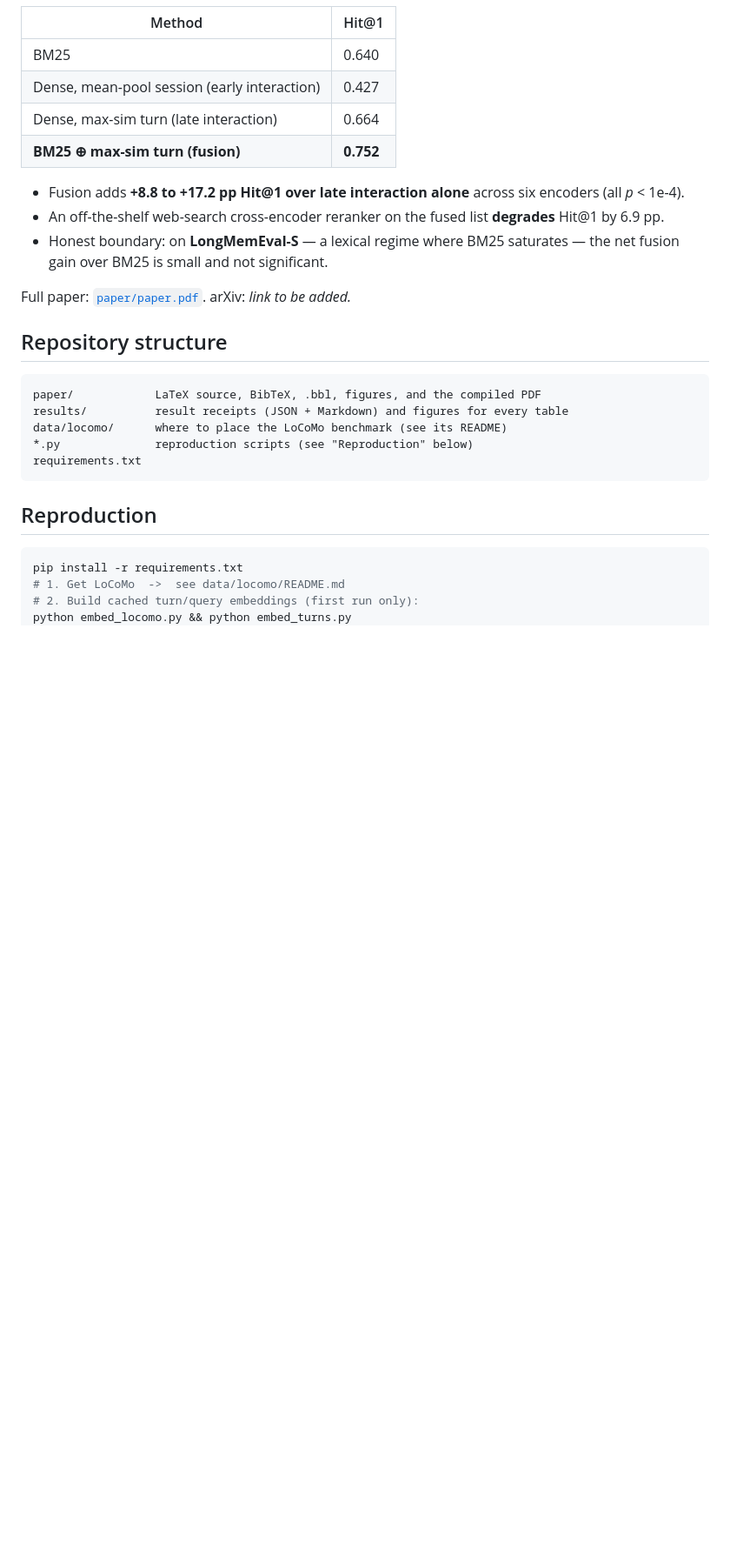
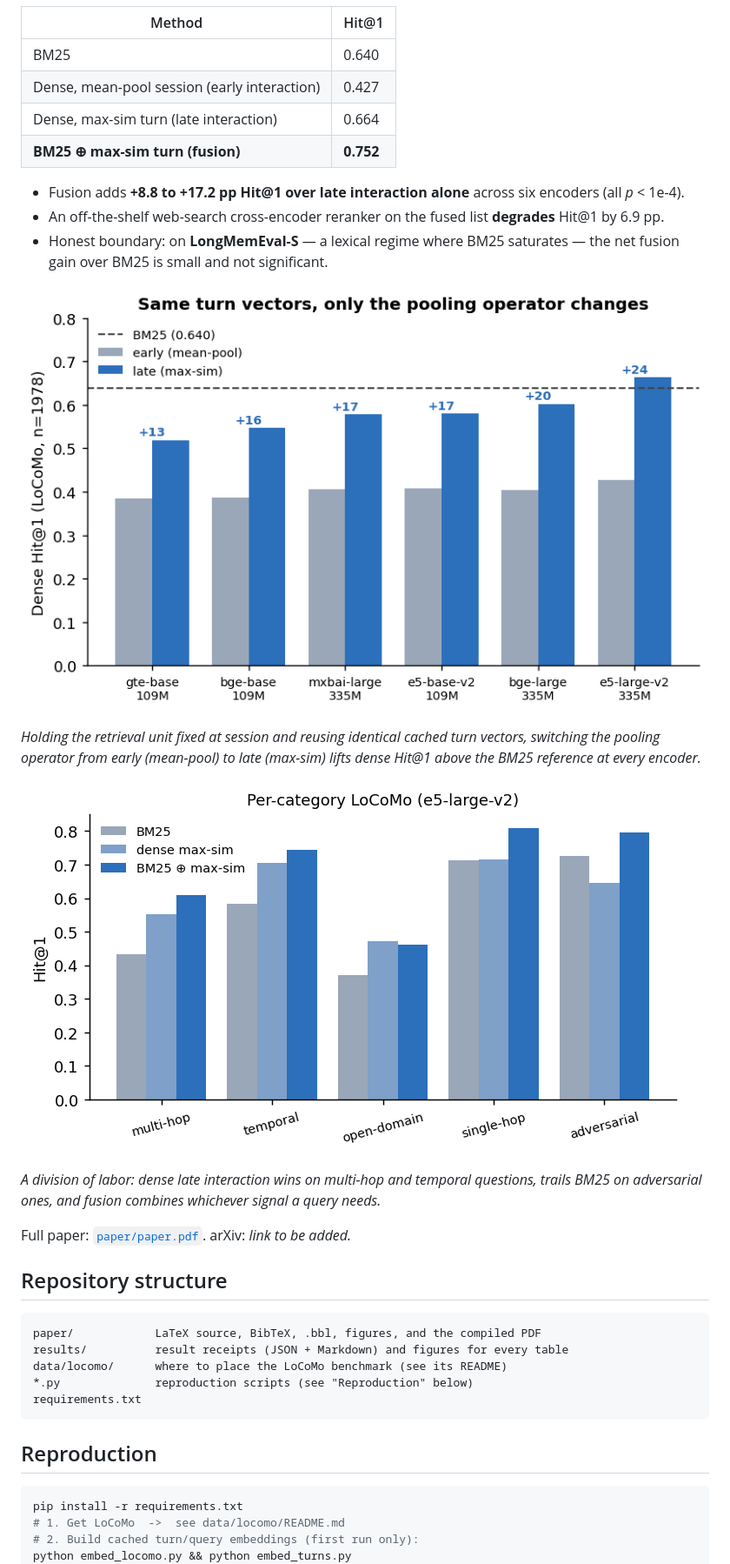
Before and after one commit to Chrislysen/opsem, a Markdown page: README.md, the part around the change. Shown at 87% size. Drawn GitHub-style; blank space fills up the shorter version.

Commit message:
README: embed the interaction and per-category figures inline
Co-Authored-By: Claude Opus 4.8 (1M context) <noreply@anthropic.com>

```diff
--- a/README.md
+++ b/README.md
@@ -29,6 +29,18 @@ LoCoMo, Hit@1, honest leave-one-conversation-out cross-validation (e5-large-v2):
   **degrades** Hit@1 by 6.9 pp.
 - Honest boundary: on **LongMemEval-S** — a lexical regime where BM25
   saturates — the net fusion gain over BM25 is small and not significant.
+
+![Late vs early interaction across six encoders on LoCoMo](results/fig_interaction.png)
+
+*Holding the retrieval unit fixed at session and reusing identical cached turn
+vectors, switching the pooling operator from early (mean-pool) to late
+(max-sim) lifts dense Hit@1 above the BM25 reference at every encoder.*
+
+![Per-category LoCoMo Hit@1](results/fig_category.png)
+
+*A division of labor: dense late interaction wins on multi-hop and temporal
+questions, trails BM25 on adversarial ones, and fusion combines whichever
+signal a query needs.*
 
 Full paper: [`paper/paper.pdf`](paper/paper.pdf). arXiv: *link to be added.*
 
```
